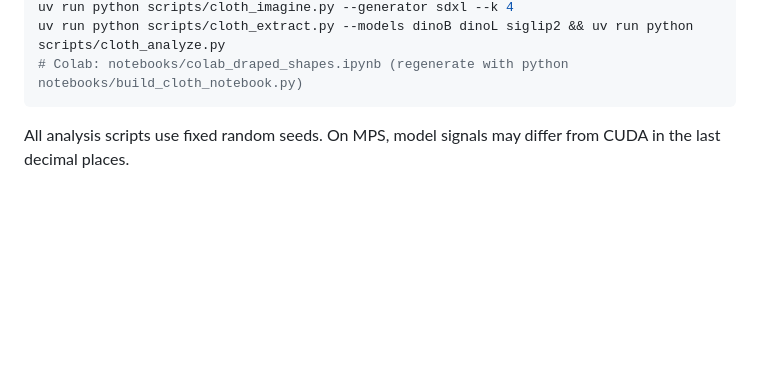
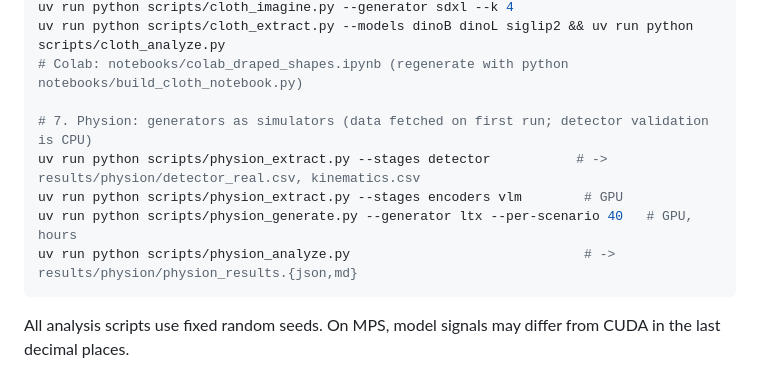
Before and after one commit to physicalreasoning/world-maps, a Markdown page: docs/REPRODUCE.md, the part around the change. GitHub-like rendering; blank space fills up the shorter version.

````diff
--- a/docs/REPRODUCE.md
+++ b/docs/REPRODUCE.md
@@ -27,6 +27,12 @@ uv run python scripts/cloth_analyze.py                                      # ->
 uv run python scripts/cloth_imagine.py --generator sdxl --k 4
 uv run python scripts/cloth_extract.py --models dinoB dinoL siglip2 && uv run python scripts/cloth_analyze.py
 # Colab: notebooks/colab_draped_shapes.ipynb (regenerate with python notebooks/build_cloth_notebook.py)
+
+# 7. Physion: generators as simulators (data fetched on first run; detector validation is CPU)
+uv run python scripts/physion_extract.py --stages detector           # -> results/physion/detector_real.csv, kinematics.csv
+uv run python scripts/physion_extract.py --stages encoders vlm        # GPU
+uv run python scripts/physion_generate.py --generator ltx --per-scenario 40   # GPU, hours
+uv run python scripts/physion_analyze.py                              # -> results/physion/physion_results.{json,md}
 ```
 
 All analysis scripts use fixed random seeds. On MPS, model signals may differ from CUDA in the last decimal places.
````
Also changed, not shown: README.md (+9 -1 lines), docs/DATA.md (+3 -1 lines), results/physion/physion_results.md (added, +15 -0 lines), results/physion/figures/accuracy_by_scenario.png (added), results/physion/figures/error_agreement.png (added), 5 other files.
